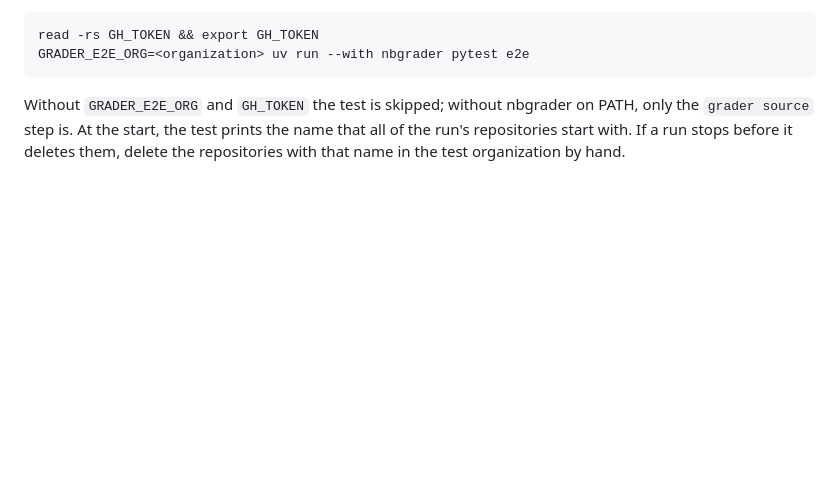
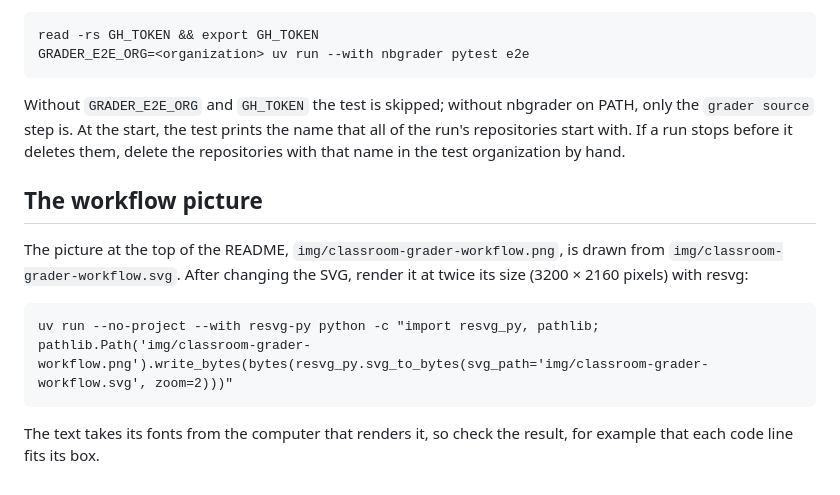
Before and after one commit to AaltoGIS/classroom-grader, a Markdown page: docs/development.md, the part around the change. Rendered like a GitHub page; blank space fills up the shorter version.

````diff
--- a/docs/development.md
+++ b/docs/development.md
@@ -50,3 +50,16 @@ nbgrader on PATH, only the `grader source` step is. At the start, the test
 prints the name that all of the run's repositories start with. If a run
 stops before it deletes them, delete the repositories with that name in the
 test organization by hand.
+
+## The workflow picture
+
+The picture at the top of the README, `img/classroom-grader-workflow.png`, is
+drawn from `img/classroom-grader-workflow.svg`. After changing the SVG, render
+it at twice its size (3200 × 2160 pixels) with resvg:
+
+```
+uv run --no-project --with resvg-py python -c "import resvg_py, pathlib; pathlib.Path('img/classroom-grader-workflow.png').write_bytes(bytes(resvg_py.svg_to_bytes(svg_path='img/classroom-grader-workflow.svg', zoom=2)))"
+```
+
+The text takes its fonts from the computer that renders it, so check the
+result, for example that each code line fits its box.
````
Also changed, not shown: README.md (+2 -2 lines), img/classroom-grader-workflow.png, 1 other file.
